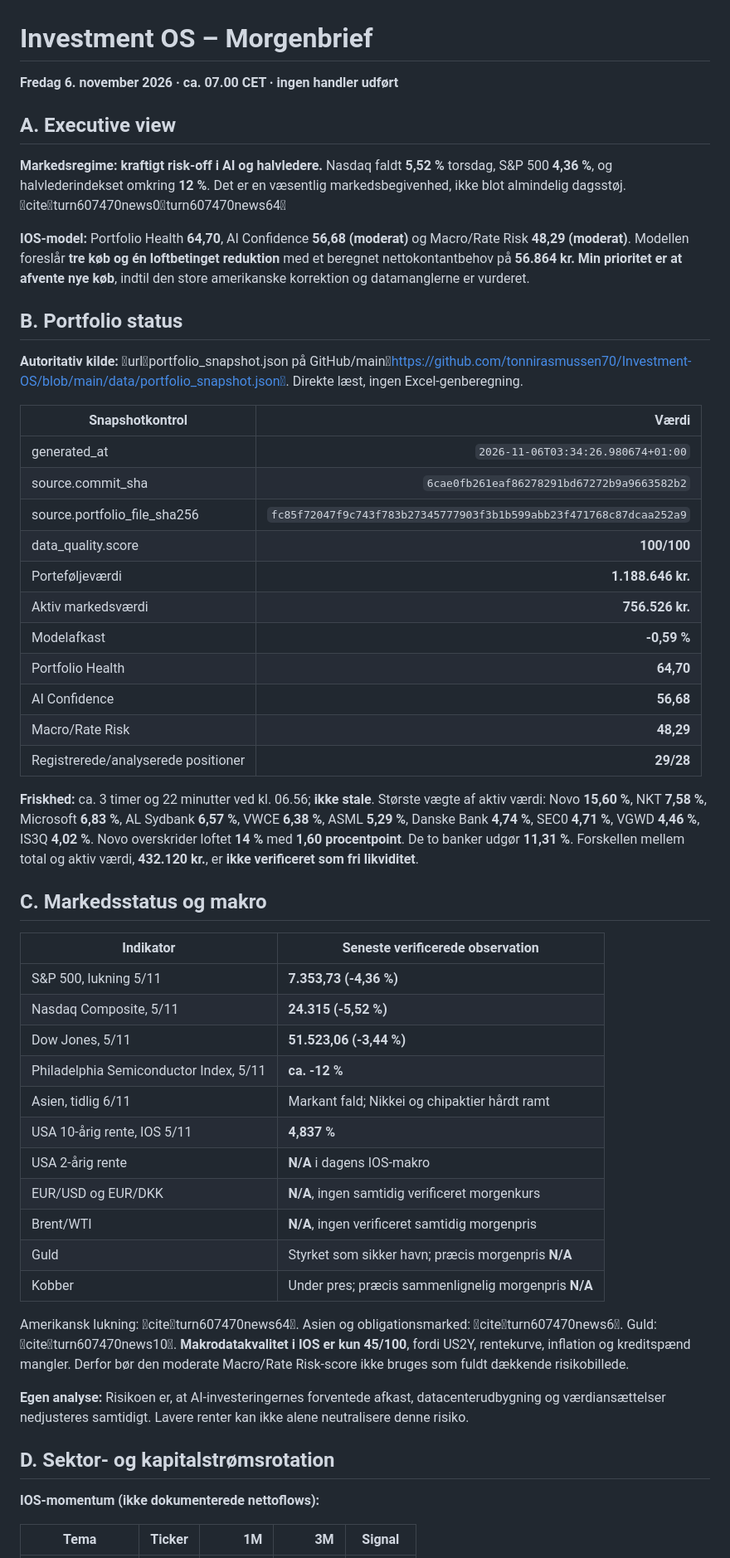
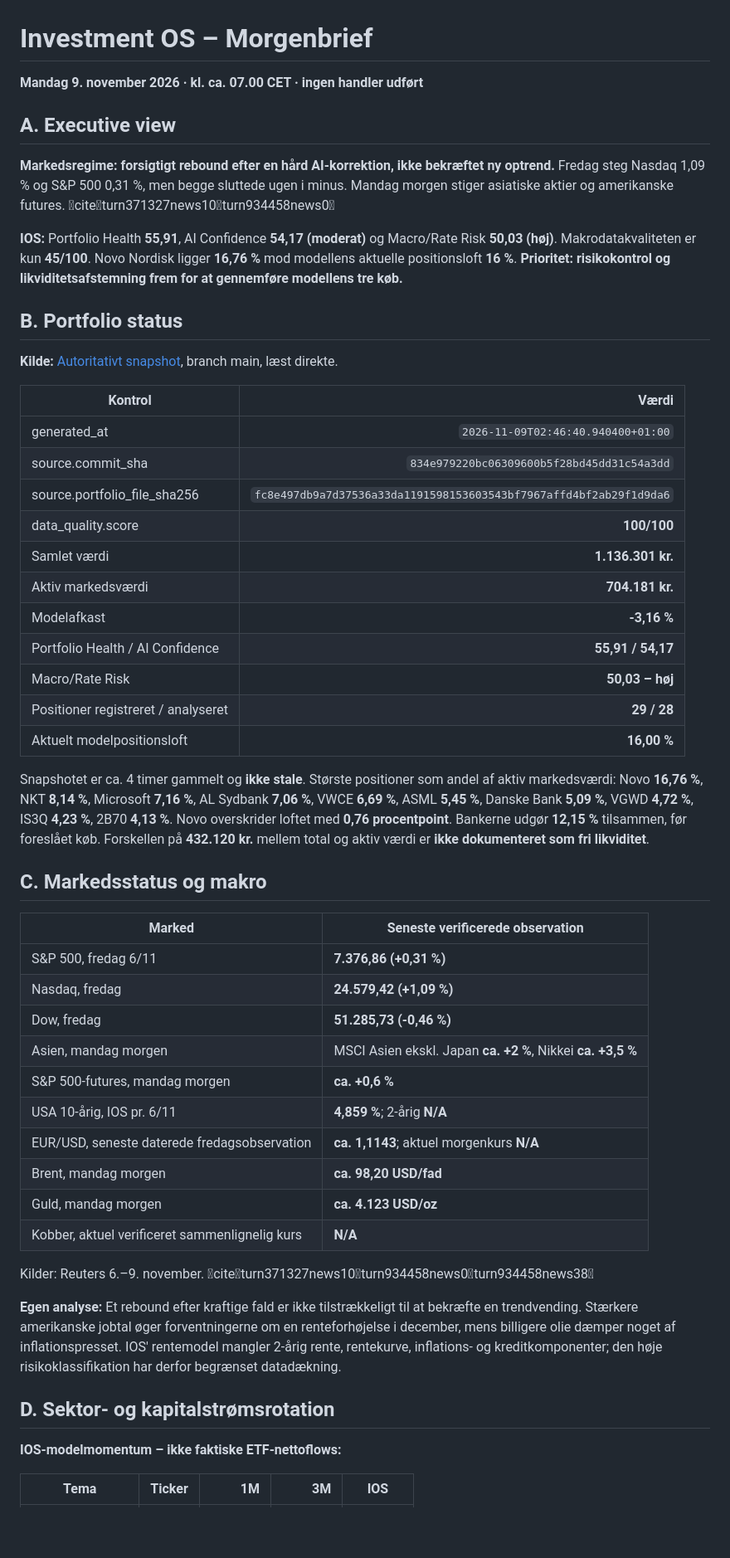
Before and after one commit to tonnirasmussen70/Investment-OS, a Markdown page: data/morning_brief.md, the part around one of its changes. Shown at 83% size. Rendered like a GitHub page; blank space fills up the shorter version.

```diff
--- a/data/morning_brief.md
+++ b/data/morning_brief.md
@@ -1,51 +1,50 @@
 # Investment OS – Morgenbrief
-**Fredag 6. november 2026 · ca. 07.00 CET · ingen handler udført**
+**Mandag 9. november 2026 · kl. ca. 07.00 CET · ingen handler udført**
 
 ## A. Executive view
-**Markedsregime: kraftigt risk-off i AI og halvledere.** Nasdaq faldt **5,52 %** torsdag, S&P 500 **4,36 %**, og halvlederindekset omkring **12 %**. Det er en væsentlig markedsbegivenhed, ikke blot almindelig dagsstøj. citeturn607470news0turn607470news64
+**Markedsregime: forsigtigt rebound efter en hård AI-korrektion, ikke bekræftet ny optrend.** Fredag steg Nasdaq 1,09 % og S&P 500 0,31 %, men begge sluttede ugen i minus. Mandag morgen stiger asiatiske aktier og amerikanske futures. citeturn371327news10turn934458news0
 
-**IOS-model:** Portfolio Health **64,70**, AI Confidence **56,68 (moderat)** og Macro/Rate Risk **48,29 (moderat)**. Modellen foreslår **tre køb og én loftbetinget reduktion** med et beregnet nettokontantbehov på **56.864 kr.** **Min prioritet er at afvente nye køb**, indtil den store amerikanske korrektion og datamanglerne er vurderet.
+**IOS:** Portfolio Health **55,91**, AI Confidence **54,17 (moderat)** og Macro/Rate Risk **50,03 (høj)**. Makrodatakvaliteten er kun **45/100**. Novo Nordisk ligger **16,76 %** mod modellens aktuelle positionsloft **16 %**. **Prioritet: risikokontrol og likviditetsafstemning frem for at gennemføre modellens tre køb.**
 
 ## B. Portfolio status
-**Autoritativ kilde:** urlportfolio_snapshot.json på GitHub/mainhttps://github.com/tonnirasmussen70/Investment-OS/blob/main/data/portfolio_snapshot.json. Direkte læst, ingen Excel-genberegning.
+**Kilde:** [Autoritativt snapshot](https://github.com/tonnirasmussen70/Investment-OS/blob/main/data/portfolio_snapshot.json), branch main, læst direkte.
 
-| Snapshotkontrol | Værdi |
+| Kontrol | Værdi |
 |---|---:|
-| generated_at | `2026-11-06T03:34:26.980674+01:00` |
-| source.commit_sha | `6cae0fb261eaf86278291bd67272b9a9663582b2` |
-| source.portfolio_file_sha256 | `fc85f72047f9c743f783b27345777903f3b1b599abb23f471768c87dcaa252a9` |
+| generated_at | `2026-11-09T02:46:40.940400+01:00` |
+| source.commit_sha | `834e979220bc06309600b5f28bd45dd31c54a3dd` |
+| source.portfolio_file_sha256 | `fc8e497db9a7d37536a33da1191598153603543bf7967affd4bf2ab29f1d9da6` |
 | data_quality.score | **100/100** |
-| Porteføljeværdi | **1.188.646 kr.** |
-| Aktiv markedsværdi | **756.526 kr.** |
-| Modelafkast | **-0,59 %** |
-| Portfolio Health | **64,70** |
-| AI Confidence | **56,68** |
-| Macro/Rate Risk | **48,29** |
-| Registrerede/analyserede positioner | **29/28** |
+| Samlet værdi | **1.136.301 kr.** |
+| Aktiv markedsværdi | **704.181 kr.** |
+| Modelafkast | **-3,16 %** |
+| Portfolio Health / AI Confidence | **55,91 / 54,17** |
+| Macro/Rate Risk | **50,03 – høj** |
+| Positioner registreret / analyseret | **29 / 28** |
+| Aktuelt modelpositionsloft | **16,00 %** |
 
-**Friskhed:** ca. 3 timer og 22 minutter ved kl. 06.56; **ikke stale**. Største vægte af aktiv værdi: Novo **15,60 %**, NKT **7,58 %**, Microsoft **6,83 %**, AL Sydbank **6,57 %**, VWCE **6,38 %**, ASML **5,29 %**, Danske Bank **4,74 %**, SEC0 **4,71 %**, VGWD **4,46 %**, IS3Q **4,02 %**. Novo overskrider loftet **14 %** med **1,60 procentpoint**. De to banker udgør **11,31 %**. Forskellen mellem total og aktiv værdi, **432.120 kr.**, er **ikke verificeret som fri likviditet**.
+Snapshotet er ca. 4 timer gammelt og **ikke stale**. Største positioner som andel af aktiv markedsværdi: Novo **16,76 %**, NKT **8,14 %**, Microsoft **7,16 %**, AL Sydbank **7,06 %**, VWCE **6,69 %**, ASML **5,45 %**, Danske Bank **5,09 %**, VGWD **4,72 %**, IS3Q **4,23 %**, 2B70 **4,13 %**. Novo overskrider loftet med **0,76 procentpoint**. Bankerne udgør **12,15 %** tilsammen, før foreslået køb. Forskellen på **432.120 kr.** mellem total og aktiv værdi er **ikke dokumenteret som fri likviditet**.
 
 ## C. Markedsstatus og makro
-| Indikator | Seneste verificerede observation |
+| Marked | Seneste verificerede observation |
 |---|---|
-| S&P 500, lukning 5/11 | **7.353,73 (-4,36 %)** |
-| Nasdaq Composite, 5/11 | **24.315 (-5,52 %)** |
-| Dow Jones, 5/11 | **51.523,06 (-3,44 %)** |
-| Philadelphia Semiconductor Index, 5/11 | **ca. -12 %** |
-| Asien, tidlig 6/11 | Markant fald; Nikkei og chipaktier hårdt ramt |
-| USA 10-årig rente, IOS 5/11 | **4,837 %** |
-| USA 2-årig rente | **N/A** i dagens IOS-makro |
-| EUR/USD og EUR/DKK | **N/A**, ingen samtidig verificeret morgenkurs |
-| Brent/WTI | **N/A**, ingen verificeret samtidig morgenpris |
-| Guld | Styrket som sikker havn; præcis morgenpris **N/A** |
-| Kobber | Under pres; præcis sammenlignelig morgenpris **N/A** |
+| S&P 500, fredag 6/11 | **7.376,86 (+0,31 %)** |
+| Nasdaq, fredag | **24.579,42 (+1,09 %)** |
+| Dow, fredag | **51.285,73 (-0,46 %)** |
+| Asien, mandag morgen | MSCI Asien ekskl. Japan **ca. +2 %**, Nikkei **ca. +3,5 %** |
+| S&P 500-futures, mandag morgen | **ca. +0,6 %** |
+| USA 10-årig, IOS pr. 6/11 | **4,859 %**; 2-årig **N/A** |
+| EUR/USD, seneste daterede fredagsobservation | **ca. 1,1143**; aktuel morgenkurs **N/A** |
+| Brent, mandag morgen | **ca. 98,20 USD/fad** |
+| Guld, mandag morgen | **ca. 4.123 USD/oz** |
+| Kobber, aktuel verificeret sammenlignelig kurs | **N/A** |
 
-Amerikansk lukning: citeturn607470news64. Asien og obligationsmarked: citeturn607470news6. Guld: citeturn607470news10. **Makrodatakvalitet i IOS er kun 45/100**, fordi US2Y, rentekurve, inflation og kreditspænd mangler. Derfor bør den moderate Macro/Rate Risk-score ikke bruges som fuldt dækkende risikobillede.
+Kilder: Reuters 6.–9. november. citeturn371327news10turn934458news0turn934458news38
 
-**Egen analyse:** Risikoen er, at AI-investeringernes forventede afkast, datacenterudbygning og værdiansættelser nedjusteres samtidigt. Lavere renter kan ikke alene neutralisere denne risiko.
+**Egen analyse:** Et rebound efter kraftige fald er ikke tilstrækkeligt til at bekræfte en trendvending. Stærkere amerikanske jobtal øger forventningerne om en renteforhøjelse i december, mens billigere olie dæmper noget af inflationspresset. IOS' rentemodel mangler 2-årig rente, rentekurve, inflations- og kreditkomponenter; den høje risikoklassifikation har derfor begrænset datadækning.
 
 ## D. Sektor- og kapitalstrømsrotation
-**IOS-momentum (ikke dokumenterede nettoflows):**
+**IOS-modelmomentum – ikke faktiske ETF-nettoflows:**
 
-| Tema | Ticker | 1M | 3M | Signal |
+| Tema | Ticker | 1M | 3M | IOS |
 |---|---|---:|---:|---|
```
Also changed, not shown: other parts of data/morning_brief.md (+46 -48 lines).
